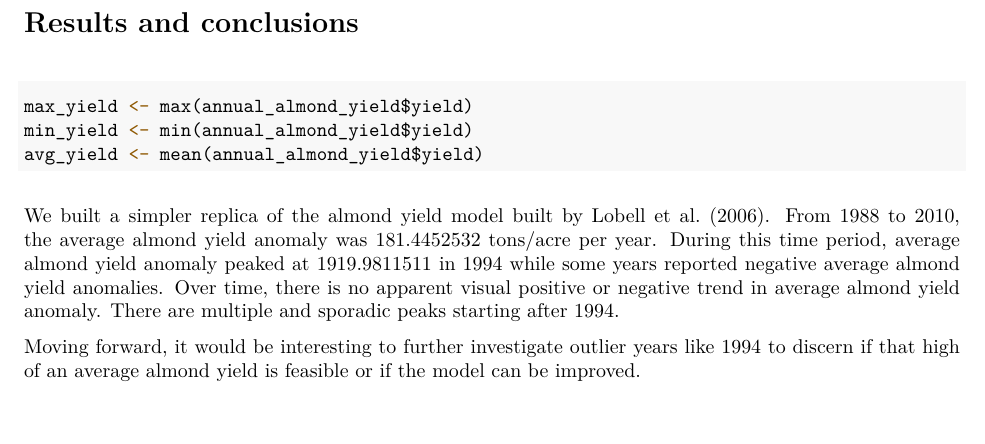
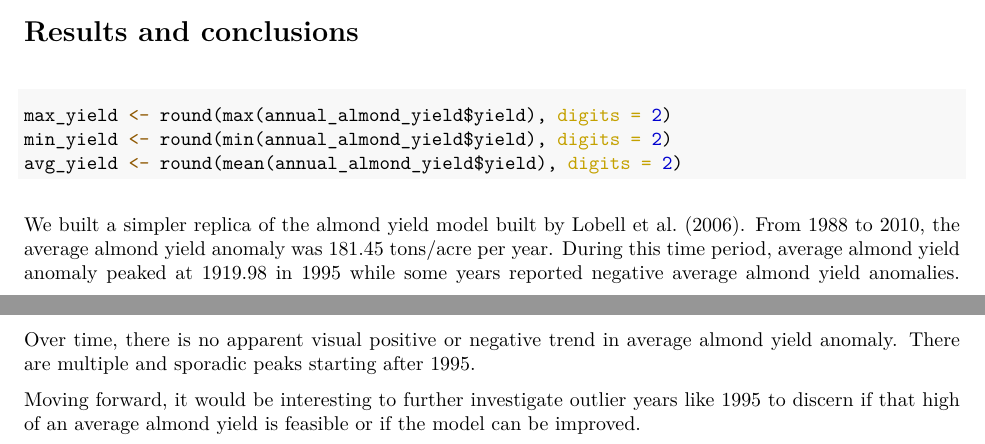
Before and after one commit to alexvand24/eds230_assignment2, an R Markdown document (eds230_assignment2.Rmd): part of page 5 of 5 before the commit and two parts of pages 4 and 5 of 5 after it, the two joined at a grey line, cut so that both start at the same text. The pictures show the output file eds230_assignment2.pdf that the author committed with the source.

Commit message:
knitted to pdf + changed 1994 --> 1995

````diff
--- a/eds230_assignment2.Rmd
+++ b/eds230_assignment2.Rmd
@@ -123,11 +125,11 @@ ggplot(annual_almond_yield,
 # Results and conclusions
 
 ```{r}
-max_yield <- max(annual_almond_yield$yield)
-min_yield <- min(annual_almond_yield$yield)
-avg_yield <- mean(annual_almond_yield$yield)
+max_yield <- round(max(annual_almond_yield$yield), digits = 2)
+min_yield <- round(min(annual_almond_yield$yield), digits = 2)
+avg_yield <- round(mean(annual_almond_yield$yield), digits = 2)
 ```
 
-We built a simpler replica of the almond yield model built by Lobell et al. (2006). From 1988 to 2010, the average almond yield anomaly was `r avg_yield` tons/acre per year. During this time period, average almond yield anomaly peaked at `r max_yield` in 1994 while some years reported negative average almond yield anomalies. Over time, there is no apparent visual positive or negative trend in average almond yield anomaly. There are multiple and sporadic peaks starting after 1994.
+We built a simpler replica of the almond yield model built by Lobell et al. (2006). From 1988 to 2010, the average almond yield anomaly was `r avg_yield` tons/acre per year. During this time period, average almond yield anomaly peaked at `r max_yield` in 1995 while some years reported negative average almond yield anomalies. Over time, there is no apparent visual positive or negative trend in average almond yield anomaly. There are multiple and sporadic peaks starting after 1995.
 
-Moving forward, it would be interesting to further investigate outlier years like 1994 to discern if that high of an average almond yield is feasible or if the model can be improved.
+Moving forward, it would be interesting to further investigate outlier years like 1995 to discern if that high of an average almond yield is feasible or if the model can be improved.
````
Also changed, not shown: eds230_assignment2.pdf, eds230_assignment2.Rmd (10 more changed lines).
